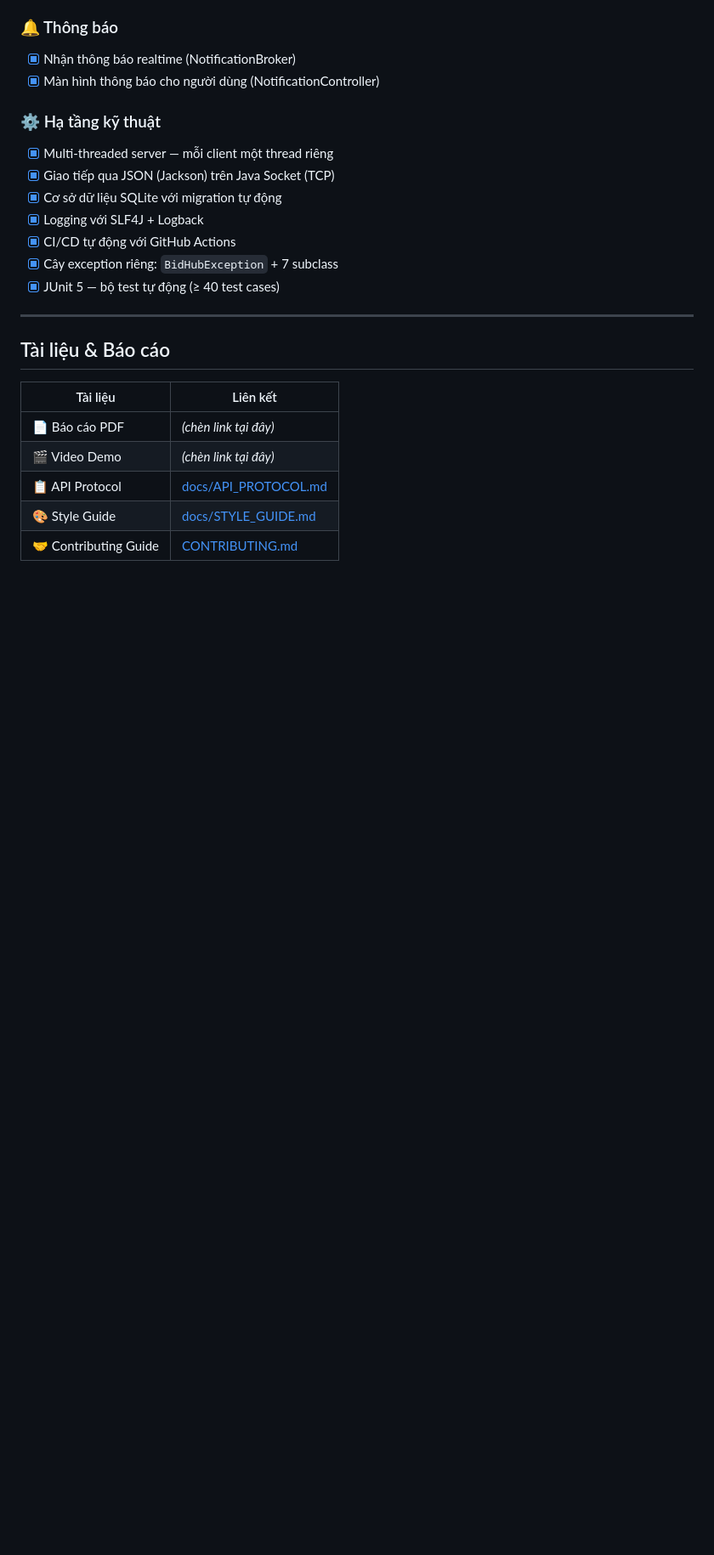
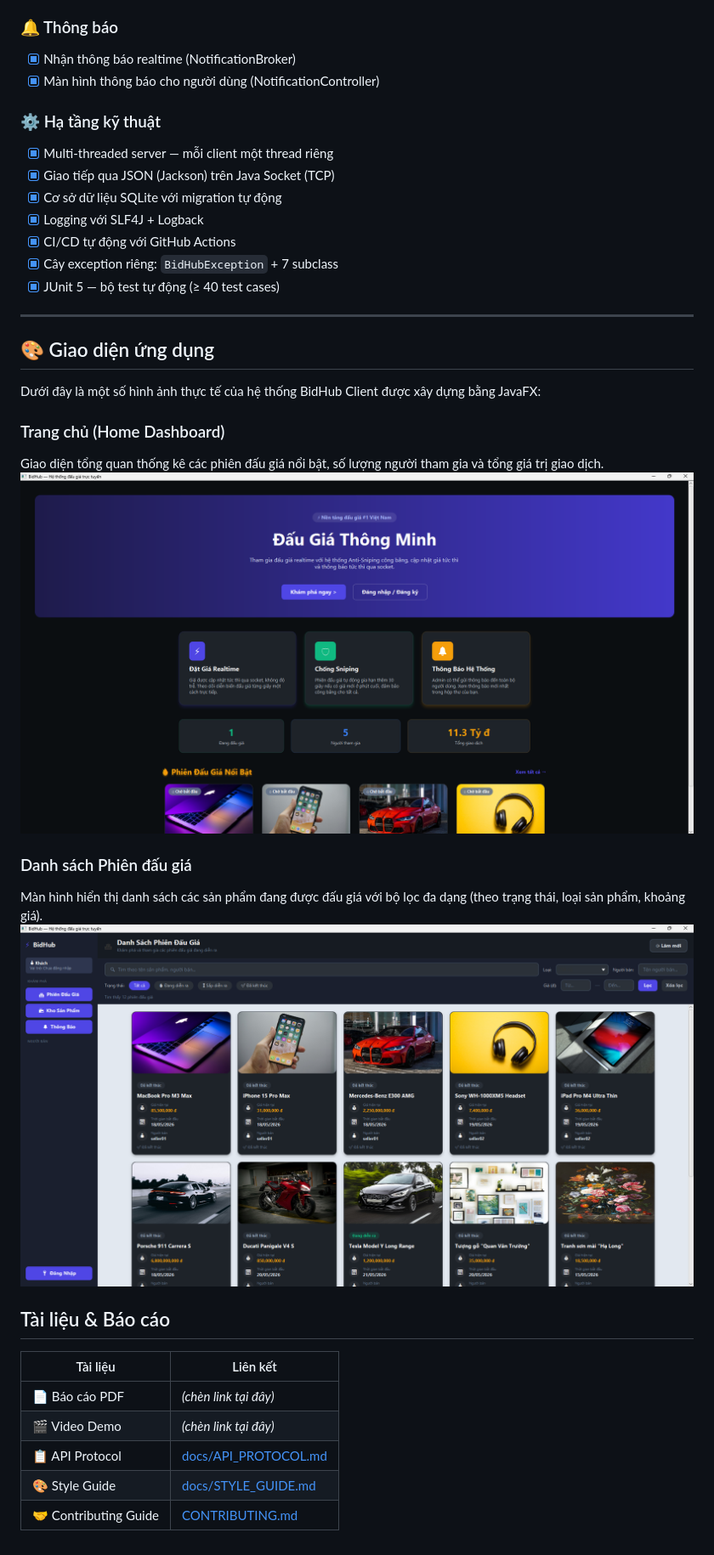
Before and after one commit to teendangor07hd/Auction-System, a Markdown page: README.md, the part around the change. Shown at 85% size. Drawn GitHub-style; blank space fills up the shorter version.

```diff
--- a/README.md
+++ b/README.md
@@ -220,6 +220,17 @@ Có thể mở nhiều cửa sổ Client cùng lúc để mô phỏng nhiều ng
 - [x] JUnit 5 — bộ test tự động (≥ 40 test cases)
 
 ---
+## 🎨 Giao diện ứng dụng
+
+Dưới đây là một số hình ảnh thực tế của hệ thống BidHub Client được xây dựng bằng JavaFX:
+
+### Trang chủ (Home Dashboard)
+Giao diện tổng quan thống kê các phiên đấu giá nổi bật, số lượng người tham gia và tổng giá trị giao dịch.
+![Trang chủ BidHub](docs/images/home_dashboard.jpg)
+
+### Danh sách Phiên đấu giá
+Màn hình hiển thị danh sách các sản phẩm đang được đấu giá với bộ lọc đa dạng (theo trạng thái, loại sản phẩm, khoảng giá).
+![Danh sách Phiên đấu giá](docs/images/auction_list.jpg)
 
 ## Tài liệu & Báo cáo
 
```
